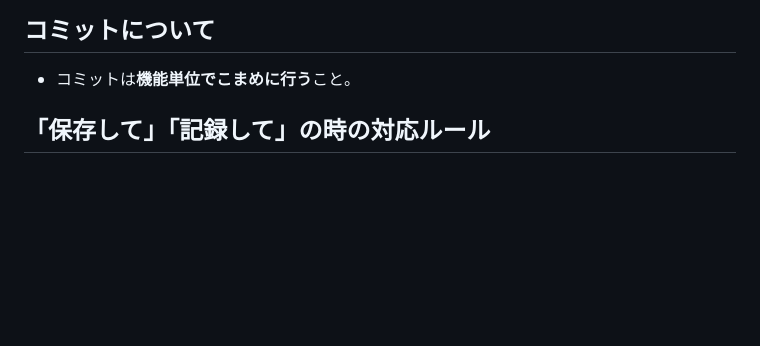
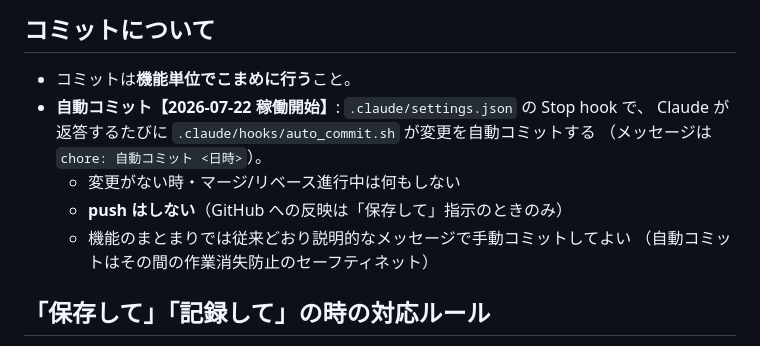
Before and after one commit to hiroto-aves/Carroo, a Markdown page: CLAUDE.md, the part around the change. GitHub-like rendering; blank space fills up the shorter version.

Commit message:
自動コミット運用をCLAUDE.mdに記載（Stop hookで返答単位コミット）
Co-Authored-By: Claude Fable 5 <noreply@anthropic.com>

```diff
--- a/CLAUDE.md
+++ b/CLAUDE.md
@@ -181,6 +181,13 @@ Cloud Run では以下のパターンに対応すること：
 ## コミットについて
 
 - コミットは**機能単位でこまめに行う**こと。
+- **自動コミット【2026-07-22 稼働開始】**: `.claude/settings.json` の Stop hook で、
+  Claude が返答するたびに `.claude/hooks/auto_commit.sh` が変更を自動コミットする
+  （メッセージは `chore: 自動コミット <日時>`）。
+  - 変更がない時・マージ/リベース進行中は何もしない
+  - **push はしない**（GitHub への反映は「保存して」指示のときのみ）
+  - 機能のまとまりでは従来どおり説明的なメッセージで手動コミットしてよい
+    （自動コミットはその間の作業消失防止のセーフティネット）
 
 ## 「保存して」「記録して」の時の対応ルール
 
```
